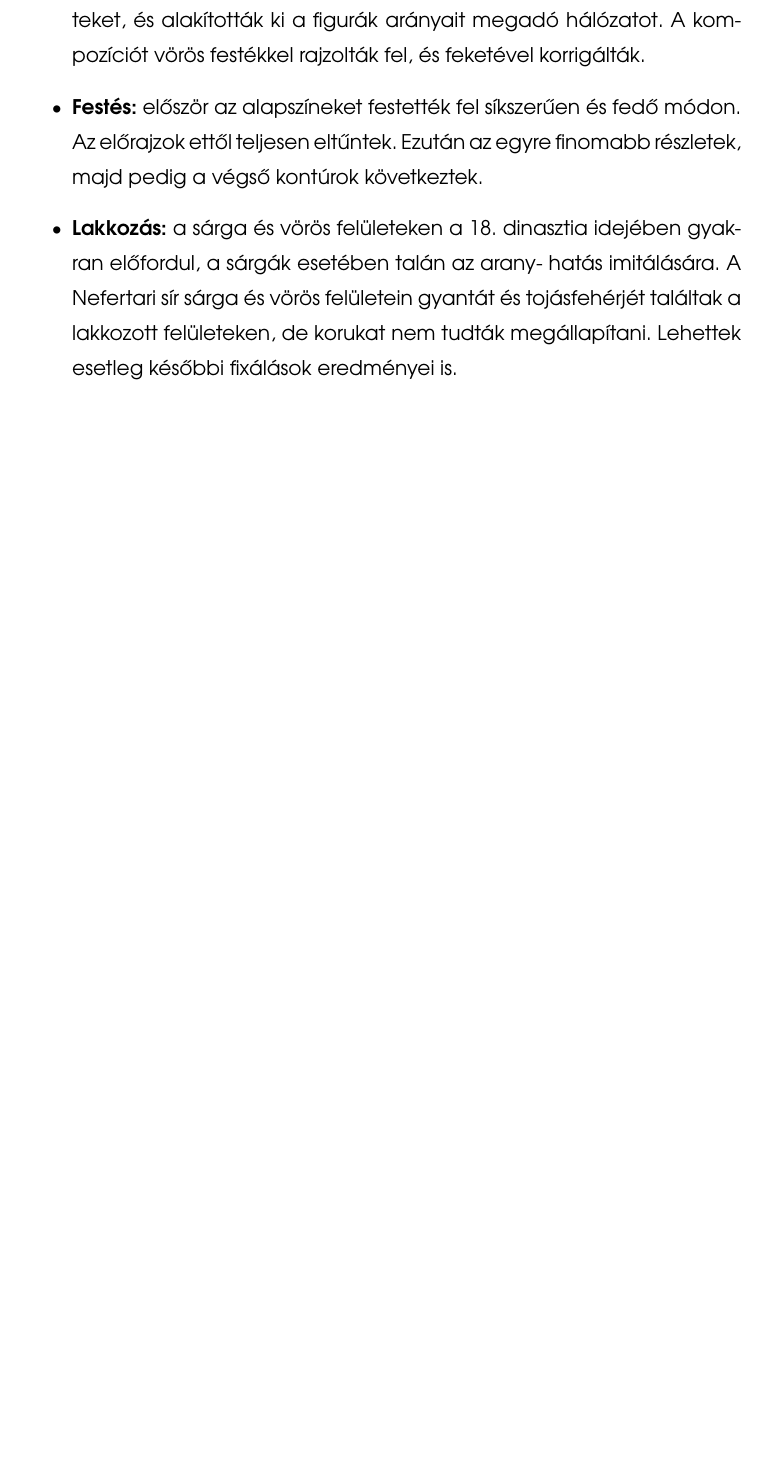
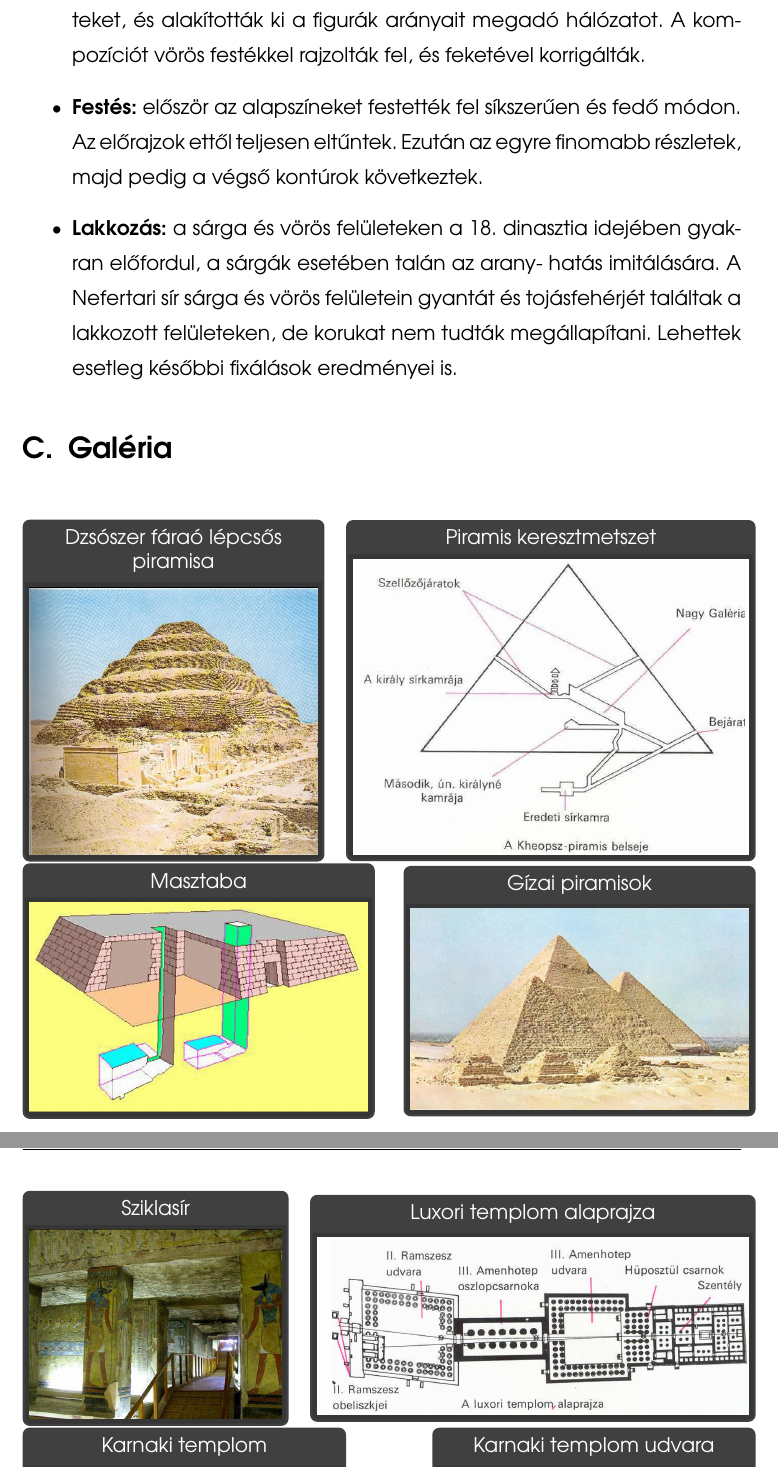
Before and after one commit to abiesalba/kidolgozas, a LaTeX thesis (thesis.tex, which reads chapters/1_okri_egyiptom.tex): part of page 46 of 85 before the commit and two parts of pages 46 and 47 of 86 after it, the two joined at a grey line, cut so that both start at the same text, the shorter picture padded with empty space. Compiled offline with pdfLaTeX.

Commit message:
add galery to chapter 1

```diff
--- a/chapters/1_okri_egyiptom.tex
+++ b/chapters/1_okri_egyiptom.tex
@@ -934,3 +934,63 @@ Az egyiptomi vakolatok fő anyaga a nílusi iszap: agyag, homok, mész és gipsz
 	\item \textbf{Lakkozás:} a sárga és vörös felületeken a 18. dinasztia idejében gyakran előfordul, a sárgák esetében talán az arany-
 	hatás imitálására. A Nefertari sír sárga és vörös felületein gyantát és tojásfehérjét találtak a lakkozott felületeken, de korukat nem tudták megállapítani. Lehettek esetleg későbbi fixálások eredményei is.
 \end{itemize}
+
+\section{Galéria}
+
+\begin{figure}[H]
+	\begin{minipage}{0.4\textwidth}
+		\tcbox[colback=darkgray!85!black,
+		left=0mm,right=0mm,top=0mm,bottom=0mm,boxsep=1mm,toptitle=0.5mm,bottomtitle=0.5mm,
+		title=\centering{Dzsószer fáraó lépcsős piramisa}]{
+			\includegraphics[width=1.0\linewidth]{01/04_lepcsos_piramis}}
+	\end{minipage}
+	\hfill
+	\begin{minipage}{0.55\textwidth}
+		\tcbox[colback=darkgray!85!black,
+		left=0mm,right=0mm,top=0mm,bottom=0mm,boxsep=1mm,toptitle=0.5mm,bottomtitle=0.5mm,
+		title=\centering{Piramis keresztmetszet}]{
+				\includegraphics[width=1.0\linewidth]{01/02_piramis_keresztmetszet}}
+	\end{minipage}
+
+	\begin{minipage}{0.47\textwidth}
+		\tcbox[colback=darkgray!85!black,
+		left=0mm,right=0mm,top=0mm,bottom=0mm,boxsep=1mm,toptitle=0.5mm,bottomtitle=0.5mm,
+		title=\centering{Masztaba}]{
+			\includegraphics[width=1.0\linewidth]{01/03_masztaba}}
+	\end{minipage}
+	\hfill
+	\begin{minipage}{0.47\textwidth}
+		\tcbox[colback=darkgray!85!black,
+		left=0mm,right=0mm,top=0mm,bottom=0mm,boxsep=1mm,toptitle=0.5mm,bottomtitle=0.5mm,
+		title=\centering{Gízai piramisok}]{
+			\includegraphics[width=1.0\linewidth]{01/01_gizai_piramisok}}
+	\end{minipage}
+\end{figure}
+
+\begin{figure}[H]
+	\begin{minipage}{0.35\textwidth}
+		\tcbox[colback=darkgray!85!black,
+		left=0mm,right=0mm,top=0mm,bottom=0mm,boxsep=1mm,toptitle=0.5mm,bottomtitle=0.5mm,
+		title=\centering{Sziklasír}]{
+			\includegraphics[width=1.0\linewidth]{01/05_sziklasir}}
+	\end{minipage}
+	\hfill
+	\begin{minipage}{0.6\textwidth}
+		\tcbox[colback=darkgray!85!black,
+		left=0mm,right=0mm,top=0mm,bottom=0mm,boxsep=1mm,toptitle=0.5mm,bottomtitle=0.5mm,
+		title=\centering{Luxori templom alaprajza}]{
+			\includegraphics[width=1.0\linewidth]{01/06_luxori_templom}}
+	\end{minipage}
+
+	\begin{minipage}{0.43\textwidth}
+		\tcbox[colback=darkgray!85!black,
+		left=0mm,right=0mm,top=0mm,bottom=0mm,boxsep=1mm,toptitle=0.5mm,bottomtitle=0.5mm,
+		title=\centering{Karnaki templom}]{
+			\includegraphics[width=1.0\linewidth]{01/07_karnak}}
+	\end{minipage}
+	\hfill
+	\begin{minipage}{0.43\textwidth}
+		\tcbox[colback=darkgray!85!black,
+		left=0mm,right=0mm,top=0mm,bottom=0mm,boxsep=1mm,toptitle=0.5mm,bottomtitle=0.5mm,
+		title=\centering{Karnaki templom udvara}]{
+			\includegraphics[width=1.0\linewidth]{01/08_karnak}}
```
Also changed, not shown: images/01/01_gizai_piramisok.PNG (added), images/01/02_piramis_keresztmetszet.PNG (added), images/01/03_masztaba.PNG (added), images/01/04_lepcsos_piramis.PNG (added), images/01/05_sziklasir.PNG (added), images/01/06_luxori_templom.PNG (added), images/01/07_karnak.PNG (added), images/01/08_karnak.PNG (added), images/01/09_feluletek.PNG (added), images/01/10_gizai_szfinx.PNG (added), images/01/11_tutanhamon.PNG (added), images/01/12_kefren.PNG (added), chapters/1_okri_egyiptom.tex (53 more changed lines).
